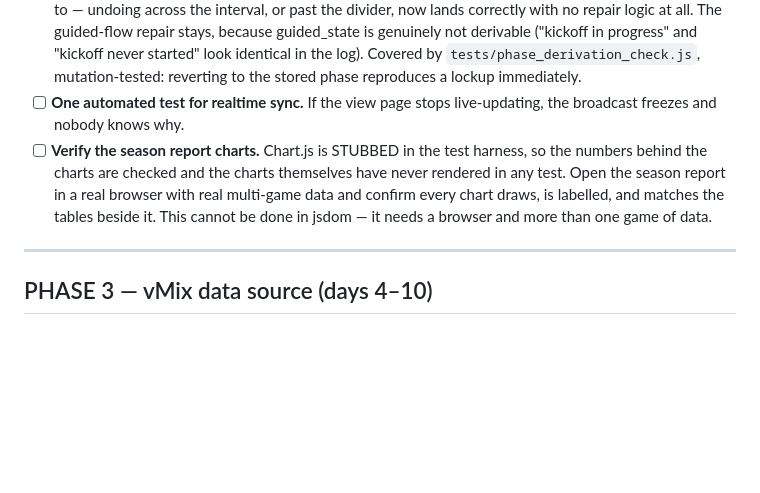
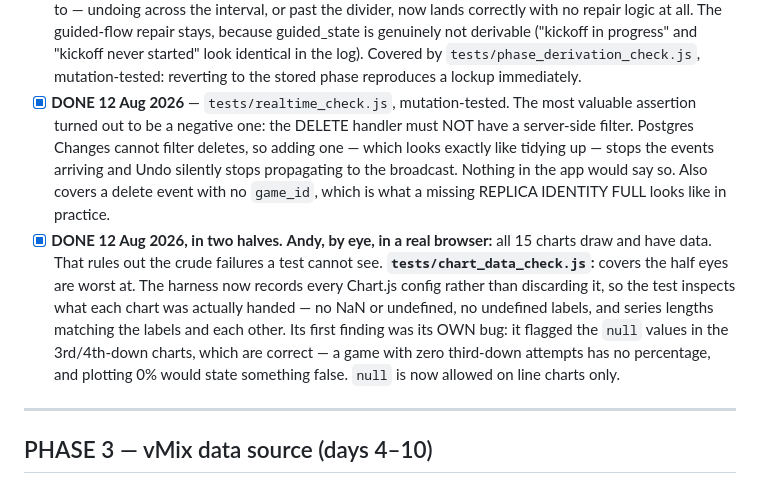
Before and after one commit to HUNTERGAMES69/statchat, a Markdown page: PRODUCTION_PLAN.md, the part around the change. Drawn GitHub-style; blank space fills up the shorter version.

```diff
--- a/PRODUCTION_PLAN.md
+++ b/PRODUCTION_PLAN.md
@@ -257,15 +257,26 @@ lose data permanently.
       started" look identical in the log).
       Covered by `tests/phase_derivation_check.js`, mutation-tested:
       reverting to the stored phase reproduces a lockup immediately.
-- [ ] **One automated test for realtime sync.** If the view page stops
-      live-updating, the broadcast freezes and nobody knows why.
-- [ ] **Verify the season report charts.** Chart.js is STUBBED in the
-      test harness, so the numbers behind the charts are checked and the
-      charts themselves have never rendered in any test. Open the season
-      report in a real browser with real multi-game data and confirm
-      every chart draws, is labelled, and matches the tables beside it.
-      This cannot be done in jsdom — it needs a browser and more than one
-      game of data.
+- [x] **DONE 12 Aug 2026** — `tests/realtime_check.js`, mutation-tested.
+      The most valuable assertion turned out to be a negative one: the
+      DELETE handler must NOT have a server-side filter. Postgres Changes
+      cannot filter deletes, so adding one — which looks exactly like
+      tidying up — stops the events arriving and Undo silently stops
+      propagating to the broadcast. Nothing in the app would say so.
+      Also covers a delete event with no `game_id`, which is what a
+      missing REPLICA IDENTITY FULL looks like in practice.
+- [x] **DONE 12 Aug 2026, in two halves.**
+      **Andy, by eye, in a real browser:** all 15 charts draw and have
+      data. That rules out the crude failures a test cannot see.
+      **`tests/chart_data_check.js`:** covers the half eyes are worst at.
+      The harness now records every Chart.js config rather than
+      discarding it, so the test inspects what each chart was actually
+      handed — no NaN or undefined, no undefined labels, and series
+      lengths matching the labels and each other.
+      Its first finding was its OWN bug: it flagged the `null` values in
+      the 3rd/4th-down charts, which are correct — a game with zero
+      third-down attempts has no percentage, and plotting 0% would state
+      something false. `null` is now allowed on line charts only.
 
 ---
 
```
